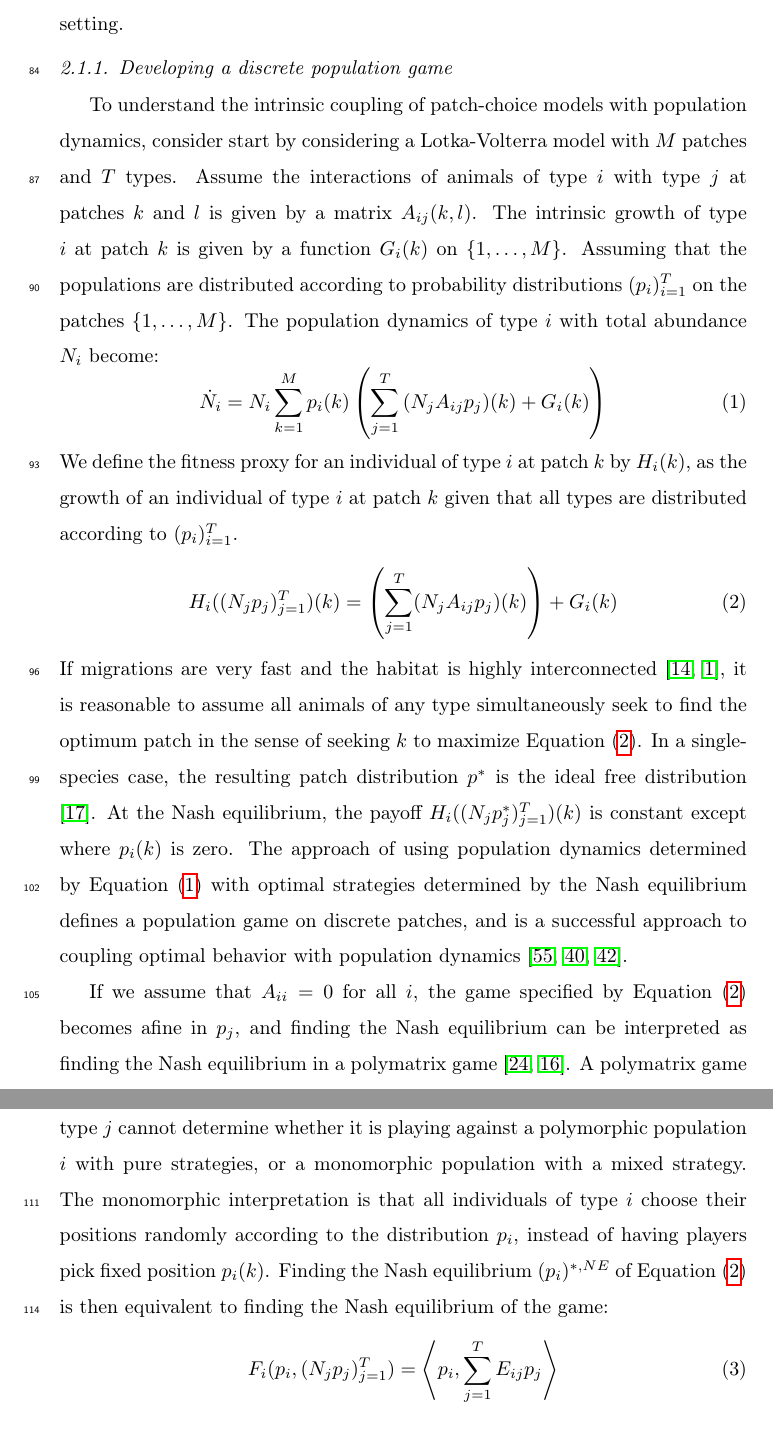
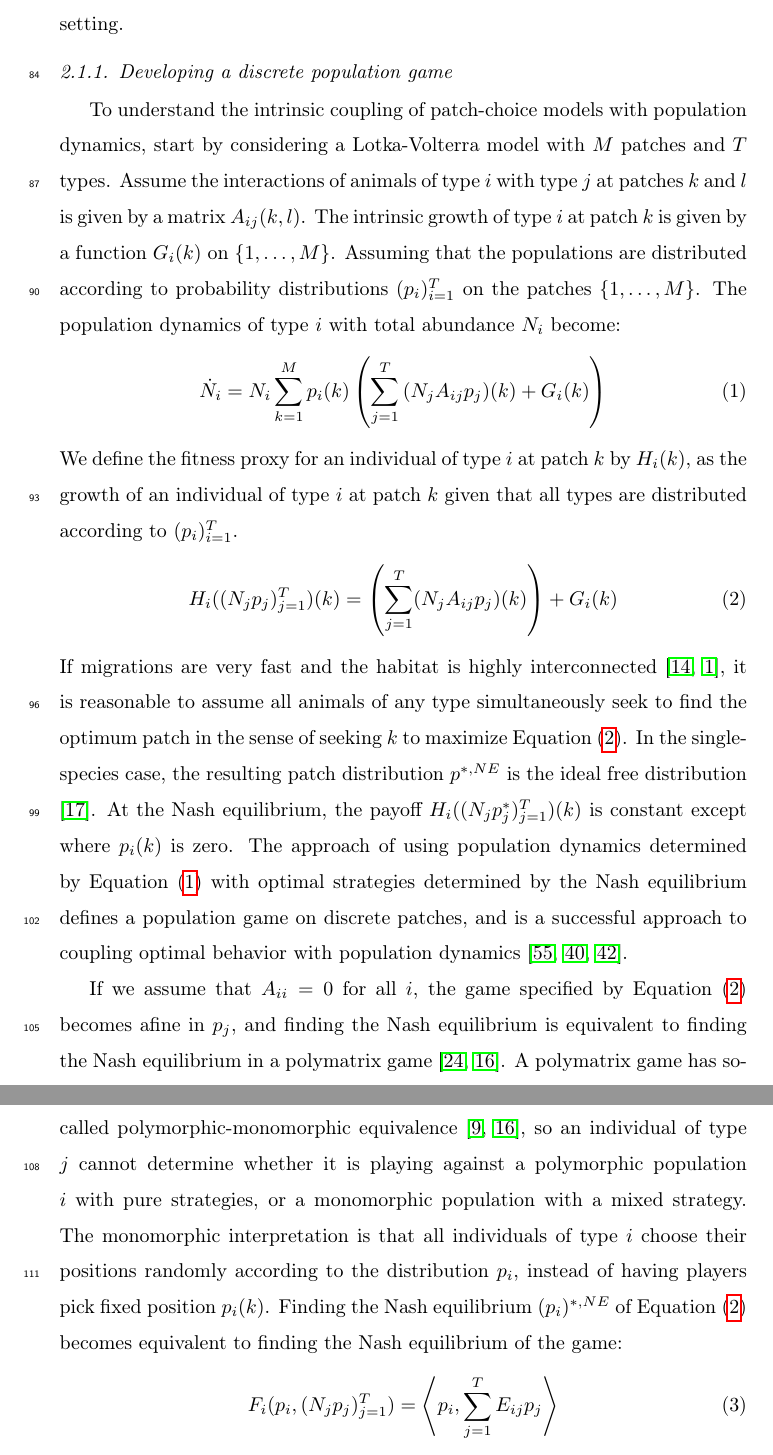
Before and after one commit to jemff/food_web, a LaTeX paper (results/main.tex, which reads results/general_model.tex): two parts of pages 6 and 7 of 32, joined at a grey line, cut so that both start at the same text. Compiled offline with pdfLaTeX.

Commit message:
Added some missing words

```diff
--- a/results/general_model.tex
+++ b/results/general_model.tex
@@ -6,7 +6,7 @@
 Our general model is that of a population-game \citep{kvrivan2009evolutionary} where the populations can migrate in a continuous habitat on a much faster time-scale than population dynamics \citep{cressman2006migration}. We start by building up the general approach in a discrete setting, and then translate the structures we have built up into the continuous setting.
 
 \subsubsection{Developing a discrete population game}
-To understand the intrinsic coupling of patch-choice models with population dynamics, consider start by considering a Lotka-Volterra model with $M$ patches and $T$ types. Assume the interactions of animals of type $i$ with type $j$ at patches $k$ and $l$ is given by a matrix $A_{ij}(k,l)$. The intrinsic growth of type $i$ at patch $k$ is given by a function $G_{i}(k)$ on $\{1,\dots,M\}$. Assuming that the populations are distributed according to probability distributions $(p_i)_{i=1}^T$ on the patches $\{1,\ldots,M\}$. The population dynamics of type $i$ with total abundance $N_i$ become:
+To understand the intrinsic coupling of patch-choice models with population dynamics, start by considering a Lotka-Volterra model with $M$ patches and $T$ types. Assume the interactions of animals of type $i$ with type $j$ at patches $k$ and $l$ is given by a matrix $A_{ij}(k,l)$. The intrinsic growth of type $i$ at patch $k$ is given by a function $G_{i}(k)$ on $\{1,\dots,M\}$. Assuming that the populations are distributed according to probability distributions $(p_i)_{i=1}^T$ on the patches $\{1,\ldots,M\}$. The population dynamics of type $i$ with total abundance $N_i$ become:
   \begin{equation}
   \dot{N}_i = N_i \sum_{k=1}^M p_i(k) \pa{\sum_{j=1}^T {(N_j A_{ij} p_j)}(k) + G_i(k)}
   \label{eq:pop_dyn_lv}
@@ -16,7 +16,7 @@ We define the fitness proxy for an individual of type $i$ at patch $k$ by $H_i(k
   H_i((N_j p_j)_{j=1}^T)(k) = \pa{\sum_{j=1}^T (N_j A_{ij}p_j)(k)} + G_i(k)%
   \label{eq:utility_pm}
 \end{equation}
-If migrations are very fast and the habitat is highly interconnected \citep{cressman2006migration, abrams2007role}, it is reasonable to assume all animals of any type simultaneously seek to find the optimum patch in the sense of seeking $k$ to maximize \Cref{eq:utility_pm}. In a single-species case, the resulting patch distribution $p^*$ is the ideal free distribution \citep{fretwell1969territorial}. At the Nash equilibrium, the payoff $H_i((N_j p_j^*)_{j=1}^T)(k)$ is constant except where $p_i(k)$ is zero. The approach of using population dynamics determined by \Cref{eq:pop_dyn_lv} with optimal strategies determined by the Nash equilibrium defines a population game on discrete patches, and is a successful approach to coupling optimal behavior with population dynamics \citep{valdovinos2010consequences, mougi2019adaptive, pinti2021co}.
+If migrations are very fast and the habitat is highly interconnected \citep{cressman2006migration, abrams2007role}, it is reasonable to assume all animals of any type simultaneously seek to find the optimum patch in the sense of seeking $k$ to maximize \Cref{eq:utility_pm}. In the single-species case, the resulting patch distribution $p^{*,NE}$ is the ideal free distribution \citep{fretwell1969territorial}. At the Nash equilibrium, the payoff $H_i((N_j p_j^*)_{j=1}^T)(k)$ is constant except where $p_i(k)$ is zero. The approach of using population dynamics determined by \Cref{eq:pop_dyn_lv} with optimal strategies determined by the Nash equilibrium defines a population game on discrete patches, and is a successful approach to coupling optimal behavior with population dynamics \citep{valdovinos2010consequences, mougi2019adaptive, pinti2021co}.
 
 
 %In the polymorphic game \Cref{eq:utility_pm} \todo{Jeg forstår ikke denne henvisning} if an individual of type $i$ at patch $k$ interacts with other individuals of type $i$ each individual gets equal payoff, corresponding to the monomorphic population getting half \todo{Dette er uklart, og jeg er ikke sikker på at jeg er enig i fortolkningen.} the payoff \citep{kvrivan2008ideal, eaves1973polymatrix}.
@@ -26,7 +26,7 @@ If migrations are very fast and the habitat is highly interconnected \citep{cres
 %\end{equation}
 
 
-If we assume that $A_{ii}=0$ for all $i$, the game specified by \Cref{eq:utility_pm} becomes afine in $p_j$, and finding the Nash equilibrium can be interpreted as finding the Nash equilibrium in a polymatrix game \citep{howson1972equilibria, eaves1973polymatrix}. A polymatrix game has so-called polymorphic-monomorphic equivalence \citep{broom2013game, eaves1973polymatrix}, so an individual of type $j$ cannot determine whether it is playing against a polymorphic population $i$ with pure strategies, or a monomorphic population with a mixed strategy. The monomorphic interpretation is that all individuals of type $i$ choose their positions randomly according to the distribution $p_i$, instead of having players pick fixed position $p_i(k)$. Finding the Nash equilibrium $(p_i)^{*,NE}$ of \Cref{eq:utility_pm} is then equivalent to finding the Nash equilibrium of the game:
+If we assume that $A_{ii}=0$ for all $i$, the game specified by \Cref{eq:utility_pm} becomes afine in $p_j$, and finding the Nash equilibrium is equivalent to finding the Nash equilibrium in a polymatrix game \citep{howson1972equilibria, eaves1973polymatrix}. A polymatrix game has so-called polymorphic-monomorphic equivalence \citep{broom2013game, eaves1973polymatrix}, so an individual of type $j$ cannot determine whether it is playing against a polymorphic population $i$ with pure strategies, or a monomorphic population with a mixed strategy. The monomorphic interpretation is that all individuals of type $i$ choose their positions randomly according to the distribution $p_i$, instead of having players pick fixed position $p_i(k)$. Finding the Nash equilibrium $(p_i)^{*,NE}$ of \Cref{eq:utility_pm} becomes equivalent to finding the Nash equilibrium of the game:
 \begin{equation}
   \label{eq:poly_fitness}
   F_i(p_i, (N_j p_j)_{j=1}^T) = \ip{p_i}{\sum_{j=1}^T E_{ij} p_j}
```
Also changed, not shown: results/general_model.tex (7 more changed lines).
